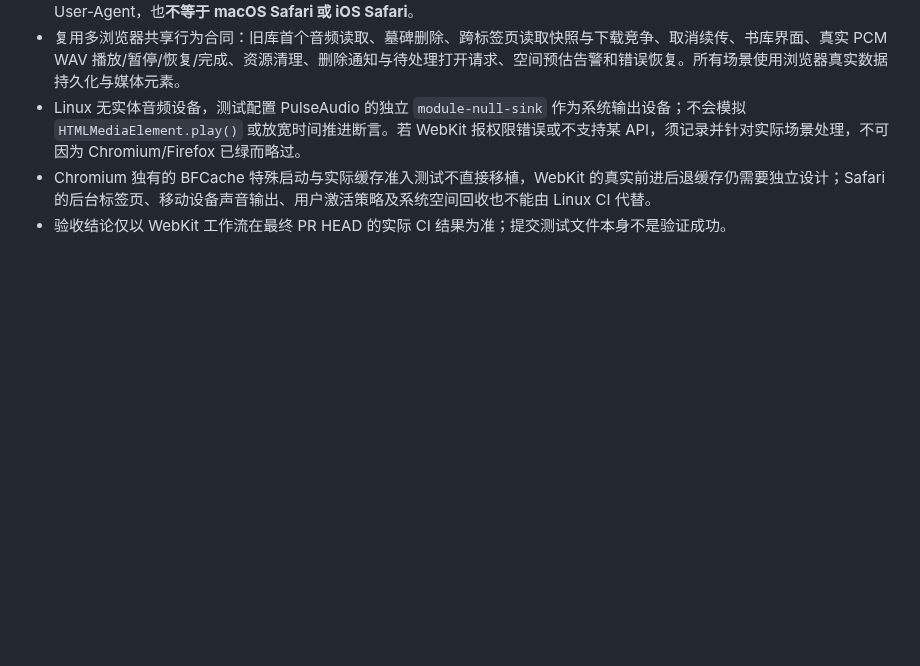
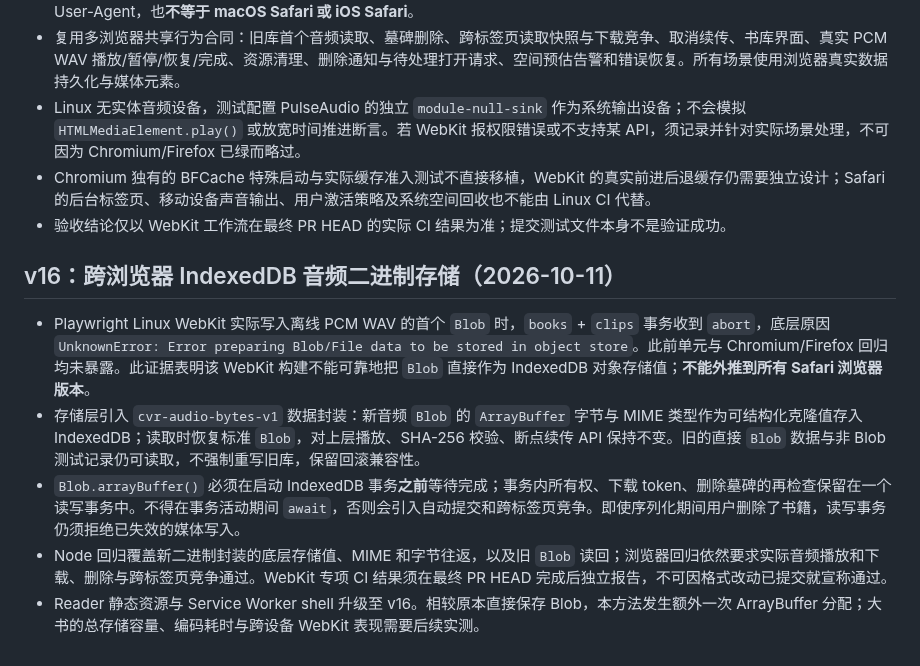
Before and after one commit to 11576865/Character-Voice-Reader, a Markdown page: docs/reader-state.md, the part around the change. Rendered like a GitHub page; blank space fills up the shorter version.

Commit message:
docs(reader): define WebKit-safe ArrayBuffer audio storage, legacy Blob reads and test limits

```diff
--- a/docs/reader-state.md
+++ b/docs/reader-state.md
@@ -246,3 +246,11 @@ finished
 - Linux 无实体音频设备，测试配置 PulseAudio 的独立 `module-null-sink` 作为系统输出设备；不会模拟 `HTMLMediaElement.play()` 或放宽时间推进断言。若 WebKit 报权限错误或不支持某 API，须记录并针对实际场景处理，不可因为 Chromium/Firefox 已绿而略过。
 - Chromium 独有的 BFCache 特殊启动与实际缓存准入测试不直接移植，WebKit 的真实前进后退缓存仍需要独立设计；Safari 的后台标签页、移动设备声音输出、用户激活策略及系统空间回收也不能由 Linux CI 代替。
 - 验收结论仅以 WebKit 工作流在最终 PR HEAD 的实际 CI 结果为准；提交测试文件本身不是验证成功。
+
+## v16：跨浏览器 IndexedDB 音频二进制存储（2026-10-11）
+
+- Playwright Linux WebKit 实际写入离线 PCM WAV 的首个 `Blob` 时，`books` + `clips` 事务收到 `abort`，底层原因 `UnknownError: Error preparing Blob/File data to be stored in object store`。此前单元与 Chromium/Firefox 回归均未暴露。此证据表明该 WebKit 构建不能可靠地把 `Blob` 直接作为 IndexedDB 对象存储值；**不能外推到所有 Safari 浏览器版本**。
+- 存储层引入 `cvr-audio-bytes-v1` 数据封装：新音频 `Blob` 的 `ArrayBuffer` 字节与 MIME 类型作为可结构化克隆值存入 IndexedDB；读取时恢复标准 `Blob`，对上层播放、SHA-256 校验、断点续传 API 保持不变。旧的直接 `Blob` 数据与非 Blob 测试记录仍可读取，不强制重写旧库，保留回滚兼容性。
+- `Blob.arrayBuffer()` 必须在启动 IndexedDB 事务**之前**等待完成；事务内所有权、下载 token、删除墓碑的再检查保留在一个读写事务中。不得在事务活动期间 `await`，否则会引入自动提交和跨标签页竞争。即使序列化期间用户删除了书籍，读写事务仍须拒绝已失效的媒体写入。
+- Node 回归覆盖新二进制封装的底层存储值、MIME 和字节往返，以及旧 `Blob` 读回；浏览器回归依然要求实际音频播放和下载、删除与跨标签页竞争通过。WebKit 专项 CI 结果须在最终 PR HEAD 完成后独立报告，不可因格式改动已提交就宣称通过。
+- Reader 静态资源与 Service Worker shell 升级至 v16。相较原本直接保存 Blob，本方法发生额外一次 ArrayBuffer 分配；大书的总存储容量、编码耗时与跨设备 WebKit 表现需要后续实测。
```
